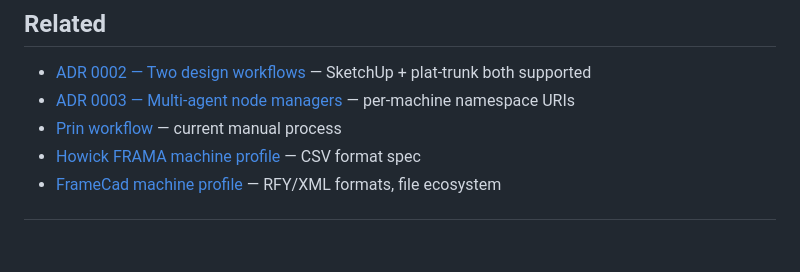
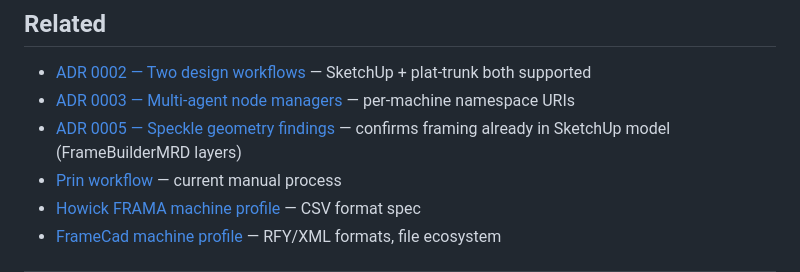
Before and after one commit to joeblew999/opcua-howick, a Markdown page: docs/adr/0004-speckle-sketchup-bridge.md, the part around the change. Drawn GitHub-style; blank space fills up the shorter version.

```diff
--- a/docs/adr/0004-speckle-sketchup-bridge.md
+++ b/docs/adr/0004-speckle-sketchup-bridge.md
@@ -303,6 +303,7 @@ and the Python SDK makes the Framing Extractor straightforward.
 
 - [ADR 0002 — Two design workflows](0002-two-design-workflows.md) — SketchUp + plat-trunk both supported
 - [ADR 0003 — Multi-agent node managers](0003-multi-agent-node-managers.md) — per-machine namespace URIs
+- [ADR 0005 — Speckle geometry findings](0005-speckle-geometry-findings.md) — confirms framing already in SketchUp model (FrameBuilderMRD layers)
 - [Prin workflow](../customer/prin/03-current-workflow.md) — current manual process
 - [Howick FRAMA machine profile](../machines/howick-frama.md) — CSV format spec
 - [FrameCad machine profile](../machines/framecad.md) — RFY/XML formats, file ecosystem
```
Also changed, not shown: docs/adr/0001-deployment-topologies.md (+1 -1 lines), docs/adr/0002-two-design-workflows.md (+1 -1 lines).
